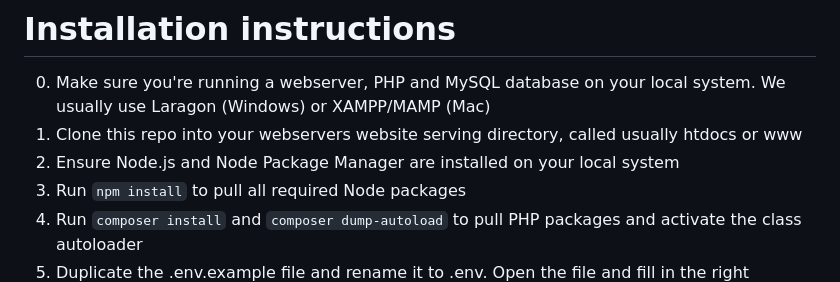
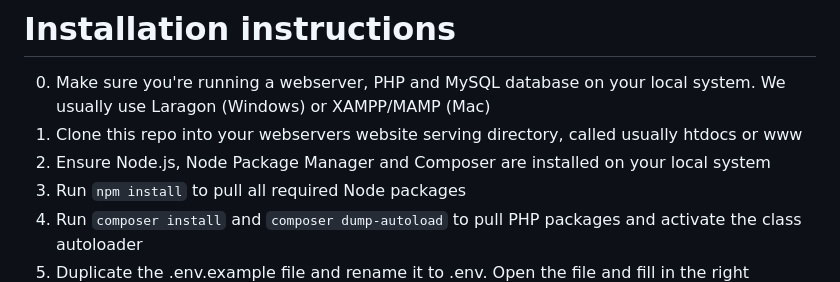
Before and after one commit to skcvolleybal/tc-app, a Markdown page: README.md, the part around the change. GitHub-like rendering.

```diff
--- a/README.md
+++ b/README.md
@@ -4,7 +4,7 @@ De applicatie voor de TC van SKC.
 # Installation instructions
 0. Make sure you're running a webserver, PHP and MySQL database on your local system. We usually use Laragon (Windows) or XAMPP/MAMP (Mac)
 0. Clone this repo into your webservers website serving directory, called usually htdocs or www
-0. Ensure Node.js and Node Package Manager are installed on your local system
+0. Ensure Node.js, Node Package Manager and Composer are installed on your local system
 2. Run `npm install` to pull all required Node packages
 3. Run `composer install` and `composer dump-autoload` to pull PHP packages and activate the class autoloader
 4. Duplicate the .env.example file and rename it to .env. Open the file and fill in the right variables for your environment.
```
